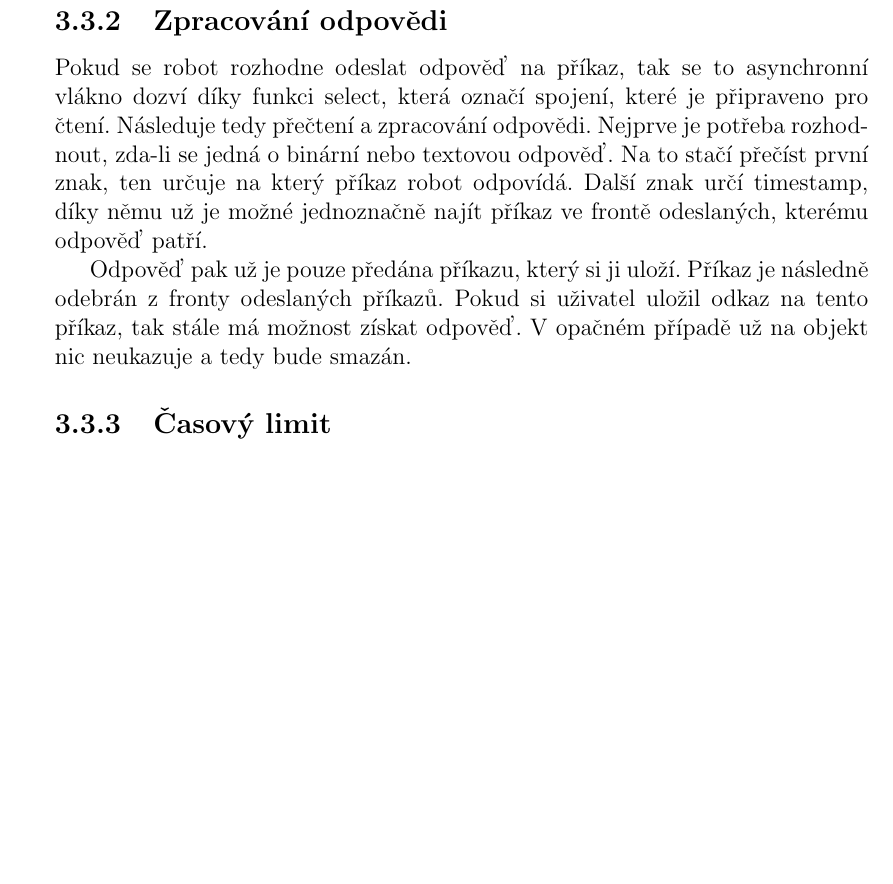
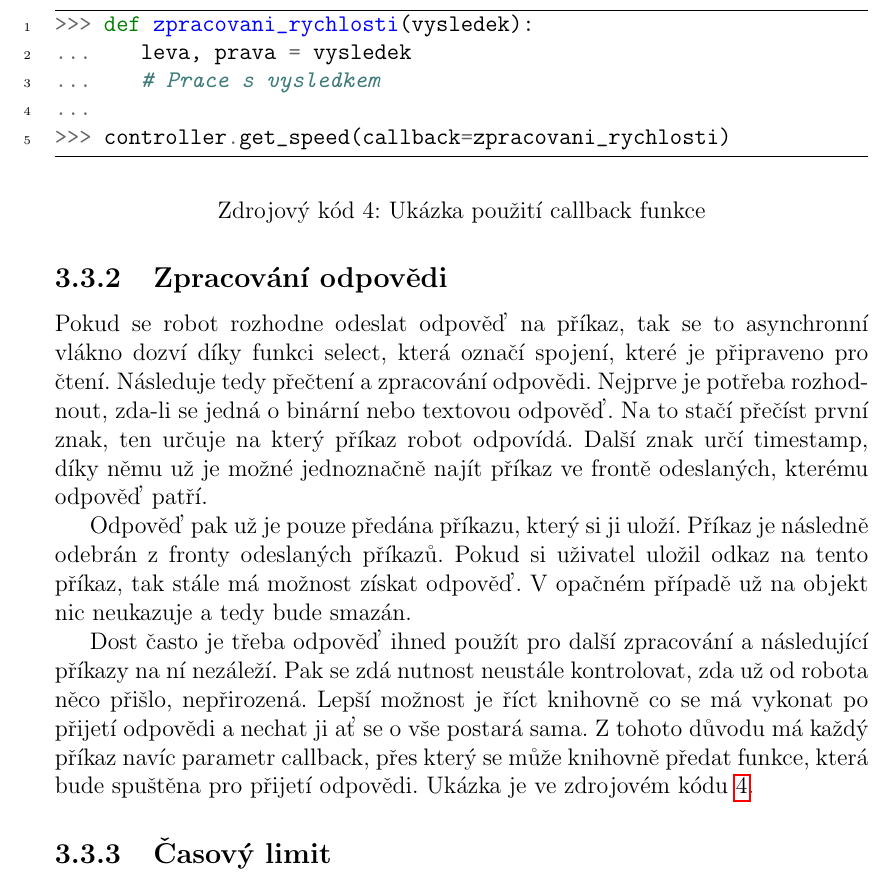
Before and after one commit to davidmarek/Bachelor-Thesis-cz, a LaTeX thesis (bc.tex): part of page 22 of 39, cut at the place of the change, the shorter picture padded with empty space. Compiled offline with pdfLaTeX.

Commit message:
Dopsano info o callback funkcich.

```diff
--- a/bc.tex
+++ b/bc.tex
@@ -803,6 +803,26 @@ value = request.get_response()
     odkaz na tento příkaz, tak stále má možnost získat odpověď. V opačném
     případě už na objekt nic neukazuje a tedy bude smazán.
 
+    Dost často je třeba odpověď ihned použít pro další zpracování a následující
+    příkazy na ní nezáleží. Pak se zdá nutnost neustále kontrolovat, zda už od
+    robota něco přišlo, nepřirozená. Lepší možnost je říct knihovně co se má
+    vykonat po přijetí odpovědi a nechat ji ať se o vše postará sama. Z tohoto
+    důvodu má každý příkaz navíc parametr callback, přes který se může knihovně
+    předat funkce, která bude spuštěna pro přijetí odpovědi. Ukázka je ve
+    zdrojovém kódu \ref{lst:callback}.
+
+    \begin{listing}
+    \begin{pyc}
+>>> def zpracovani_rychlosti(vysledek):
+...    leva, prava = vysledek
+...    # Prace s vysledkem
+...
+>>> controller.get_speed(callback=zpracovani_rychlosti)
+    \end{pyc}
+    \caption{Ukázka použití callback funkce}
+    \label{lst:callback}
+    \end{listing}
+
     \subsection{Časový limit}
 
     Může se stát, že příkaz k robotovi nedorazí. Tato skutečnost se těžko
```
